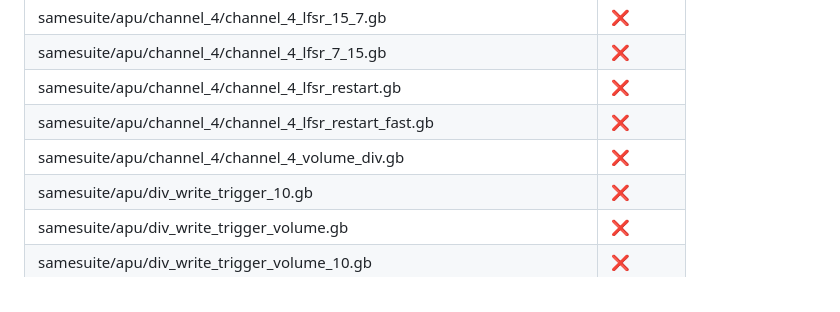
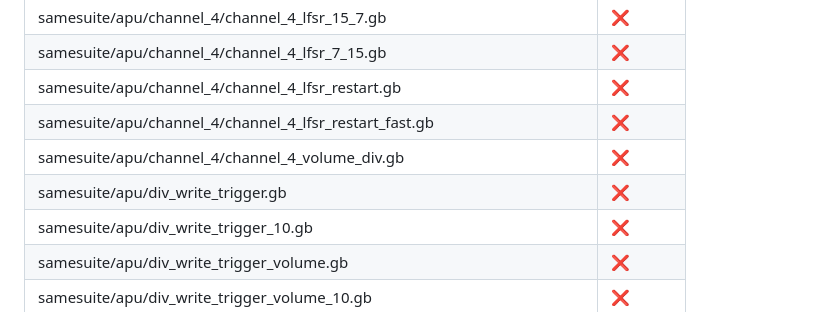
Before and after one commit to srikur/StarGBC, a Markdown page: README.md, the part around one of its changes. Drawn GitHub-style.

```diff
--- a/README.md
+++ b/README.md
@@ -270,6 +270,7 @@ Current Performance: (157/272)
 | samesuite/apu/channel_4/channel_4_lfsr_restart.gb                     | :x:                |
 | samesuite/apu/channel_4/channel_4_lfsr_restart_fast.gb                | :x:                |
 | samesuite/apu/channel_4/channel_4_volume_div.gb                       | :x:                |
+| samesuite/apu/div_write_trigger.gb                                    | :x:                |
 | samesuite/apu/div_write_trigger_10.gb                                 | :x:                |
 | samesuite/apu/div_write_trigger_volume.gb                             | :x:                |
 | samesuite/apu/div_write_trigger_volume_10.gb                          | :x:                |
```
Also changed, not shown: other parts of README.md (+6 -6 lines).
